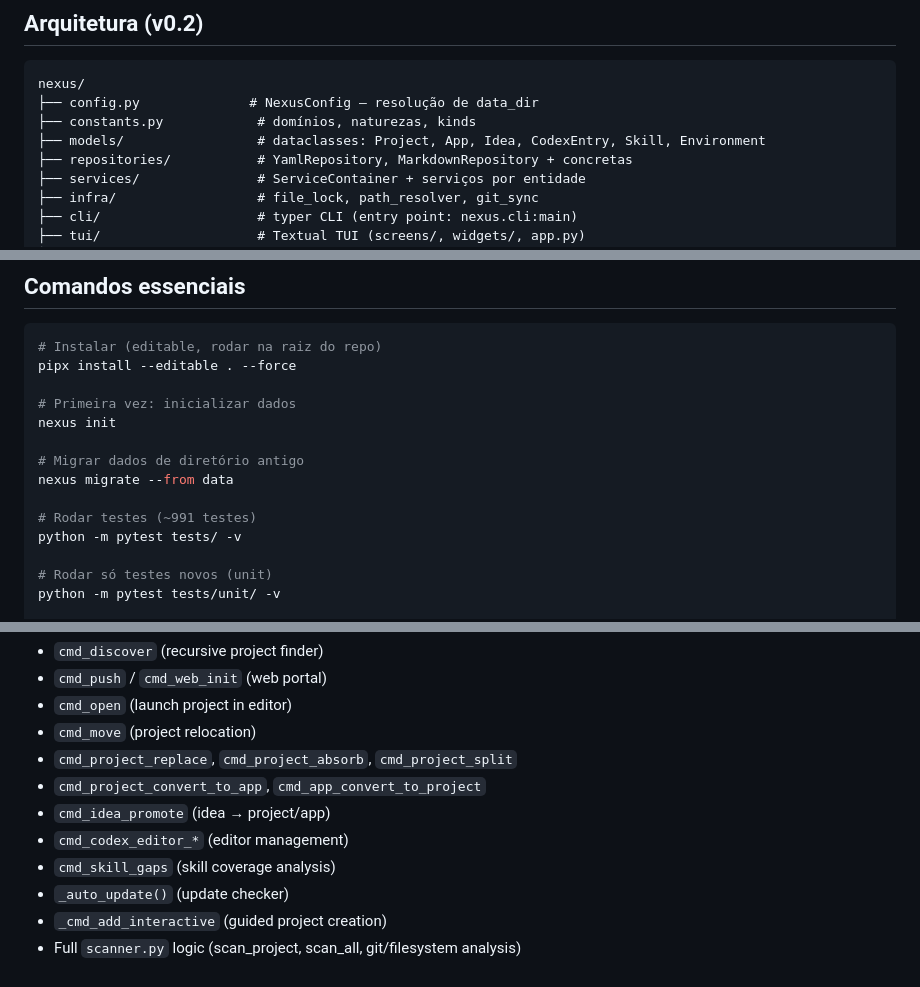
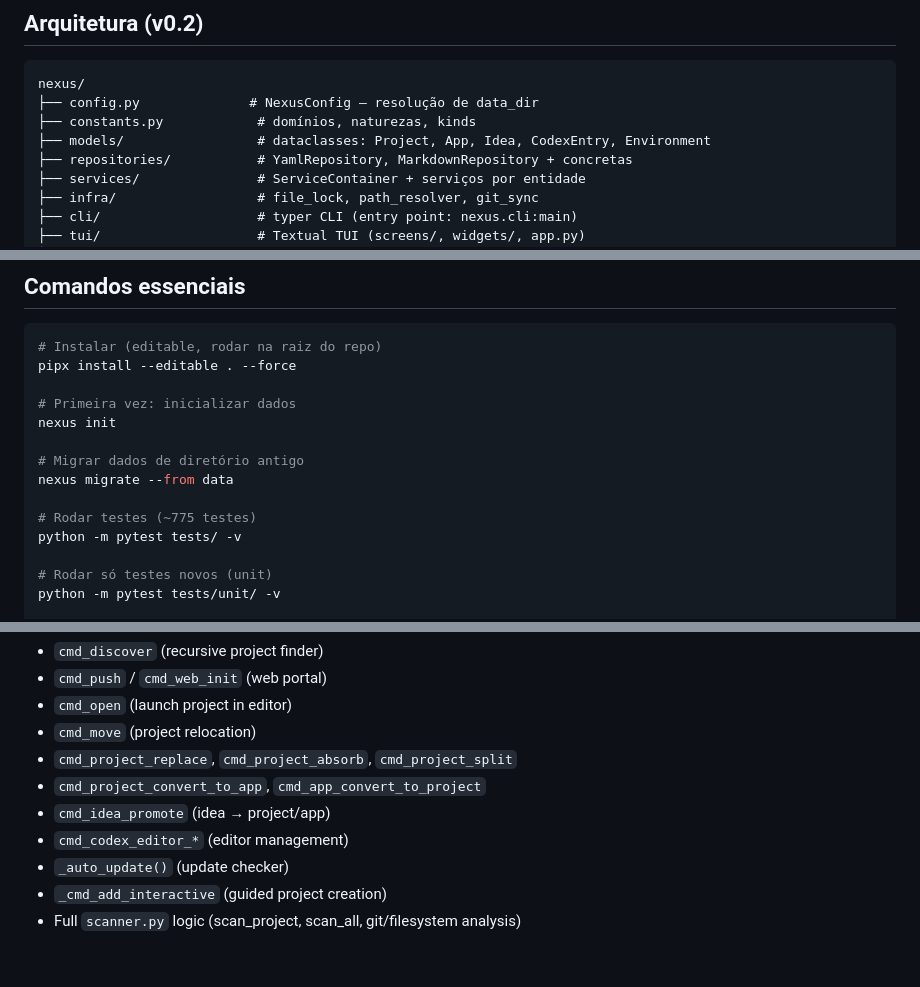
Before and after one commit to henryavila/nexus, a Markdown page: CLAUDE.md, 3 parts joined by grey strips. Drawn GitHub-style.

Commit message:
Docs: update CLAUDE.md after skills removal — fix model list, test count, legacy features
Co-Authored-By: Claude Opus 4.7 (1M context) <noreply@anthropic.com>

```diff
--- a/CLAUDE.md
+++ b/CLAUDE.md
@@ -13,7 +13,7 @@
 nexus/
 ├── config.py              # NexusConfig — resolução de data_dir
 ├── constants.py            # domínios, naturezas, kinds
-├── models/                 # dataclasses: Project, App, Idea, CodexEntry, Skill, Environment
+├── models/                 # dataclasses: Project, App, Idea, CodexEntry, Environment
 ├── repositories/           # YamlRepository, MarkdownRepository + concretas
 ├── services/               # ServiceContainer + serviços por entidade
 ├── infra/                  # file_lock, path_resolver, git_sync
@@ -38,7 +38,7 @@ nexus init
 # Migrar dados de diretório antigo
 nexus migrate --from data
 
-# Rodar testes (~991 testes)
+# Rodar testes (~775 testes)
 python -m pytest tests/ -v
 
 # Rodar só testes novos (unit)
@@ -75,7 +75,6 @@ nexus --help
 - `cmd_project_convert_to_app`, `cmd_app_convert_to_project`
 - `cmd_idea_promote` (idea → project/app)
 - `cmd_codex_editor_*` (editor management)
-- `cmd_skill_gaps` (skill coverage analysis)
 - `_auto_update()` (update checker)
 - `_cmd_add_interactive` (guided project creation)
 - Full `scanner.py` logic (scan_project, scan_all, git/filesystem analysis)
```
